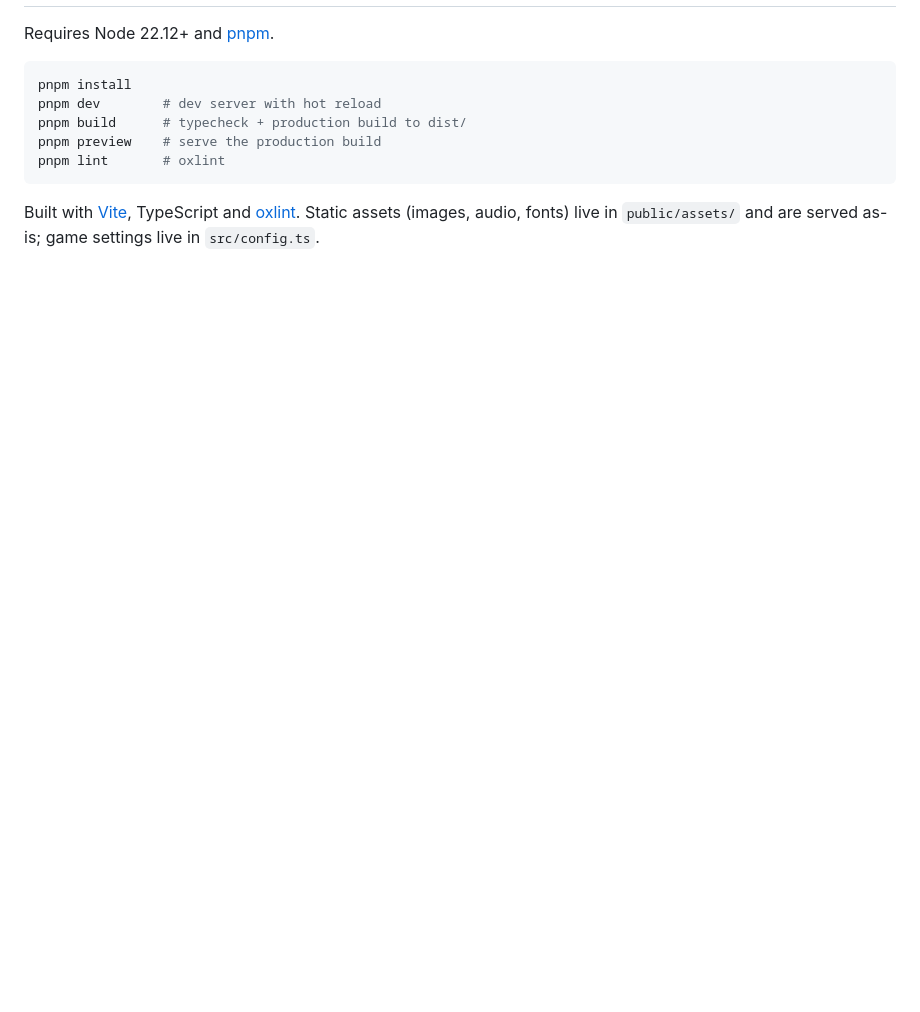
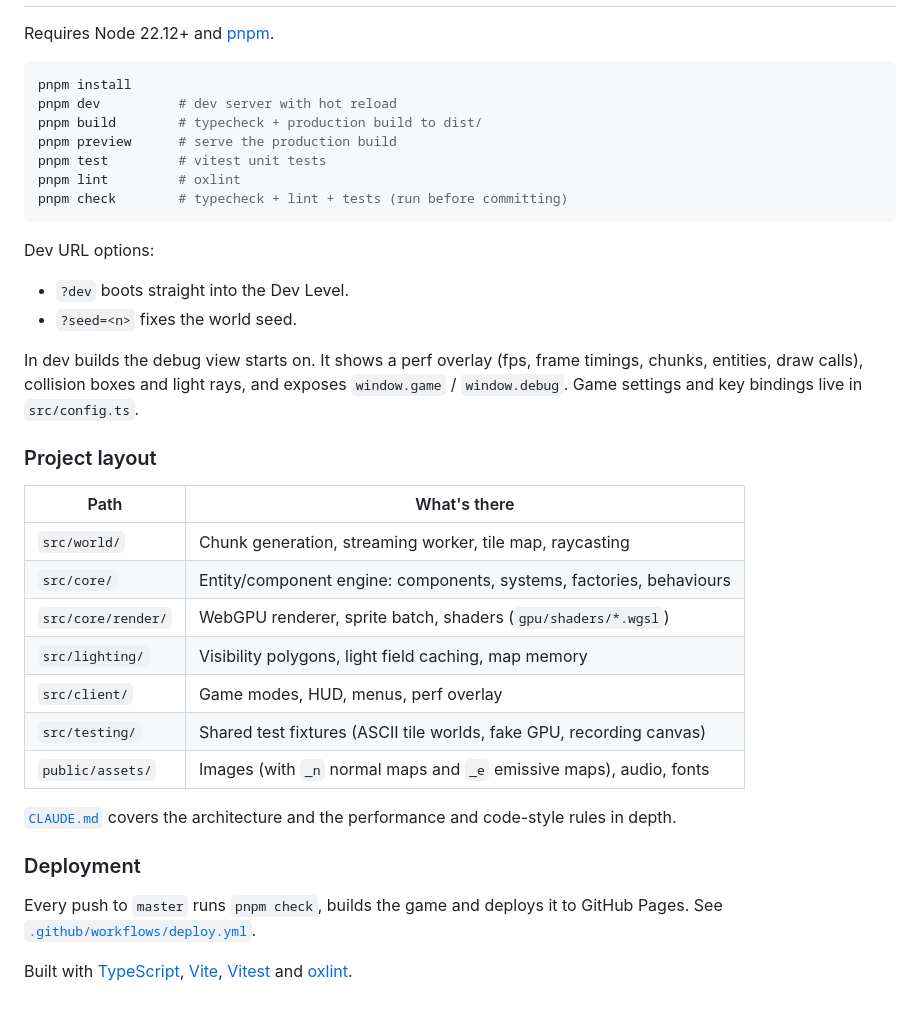
Before and after one commit to techmatt101/ZombieShootdown, a Markdown page: README.md, the part around one of its changes. Rendered like a GitHub page; blank space fills up the shorter version.

````diff
--- a/README.md
+++ b/README.md
@@ -19,11 +45,37 @@ Requires Node 22.12+ and [pnpm](https://pnpm.io).
 
 ```sh
 pnpm install
-pnpm dev        # dev server with hot reload
-pnpm build      # typecheck + production build to dist/
-pnpm preview    # serve the production build
-pnpm lint       # oxlint
+pnpm dev          # dev server with hot reload
+pnpm build        # typecheck + production build to dist/
+pnpm preview      # serve the production build
+pnpm test         # vitest unit tests
+pnpm lint         # oxlint
+pnpm check        # typecheck + lint + tests (run before committing)
 ```
 
-Built with [Vite](https://vite.dev), TypeScript and [oxlint](https://oxc.rs). Static assets
-(images, audio, fonts) live in `public/assets/` and are served as-is; game settings live in `src/config.ts`.
+Dev URL options:
+
+- `?dev` boots straight into the Dev Level.
+- `?seed=<n>` fixes the world seed.
+
+In dev builds the debug view starts on. It shows a perf overlay (fps, frame timings, chunks, entities, draw calls), collision boxes and light rays, and exposes `window.game` / `window.debug`. Game settings and key bindings live in `src/config.ts`.
+
+### Project layout
+
+| Path               | What's there                                                                  |
+|--------------------|-------------------------------------------------------------------------------|
+| `src/world/`       | Chunk generation, streaming worker, tile map, raycasting                      |
+| `src/core/`        | Entity/component engine: components, systems, factories, behaviours           |
+| `src/core/render/` | WebGPU renderer, sprite batch, shaders (`gpu/shaders/*.wgsl`)                  |
+| `src/lighting/`    | Visibility polygons, light field caching, map memory                          |
+| `src/client/`      | Game modes, HUD, menus, perf overlay                                          |
+| `src/testing/`     | Shared test fixtures (ASCII tile worlds, fake GPU, recording canvas)          |
+| `public/assets/`   | Images (with `_n` normal maps and `_e` emissive maps), audio, fonts           |
+
+[`CLAUDE.md`](CLAUDE.md) covers the architecture and the performance and code-style rules in depth.
+
+### Deployment
+
+Every push to `master` runs `pnpm check`, builds the game and deploys it to GitHub Pages. See [`.github/workflows/deploy.yml`](.github/workflows/deploy.yml).
+
+Built with [TypeScript](https://www.typescriptlang.org), [Vite](https://vite.dev), [Vitest](https://vitest.dev) and [oxlint](https://oxc.rs).
````
Also changed, not shown: other parts of README.md (+36 -10 lines), docs/screenshot.png (added), 2 other files.
